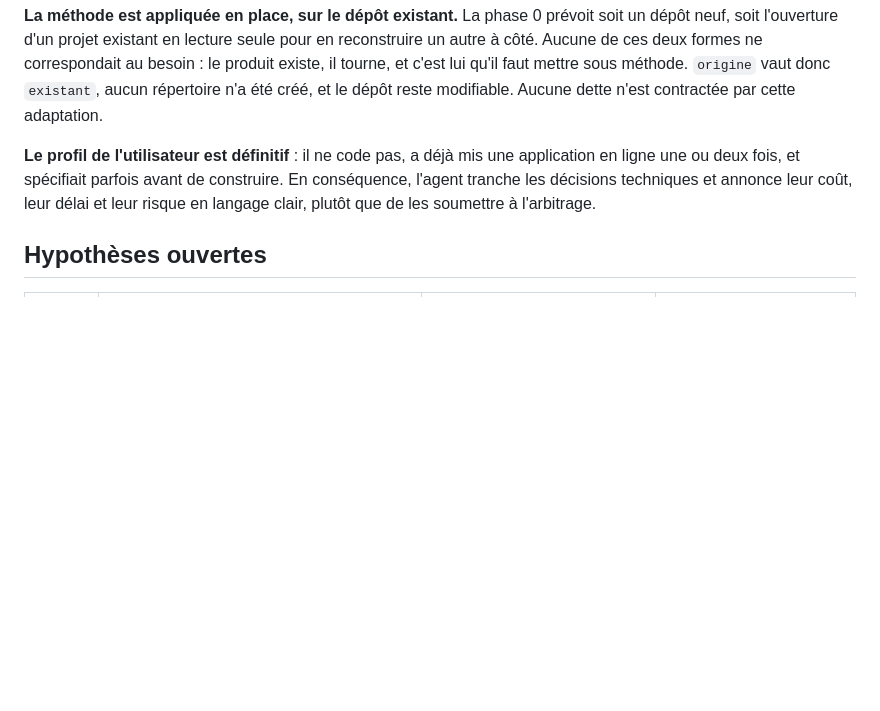
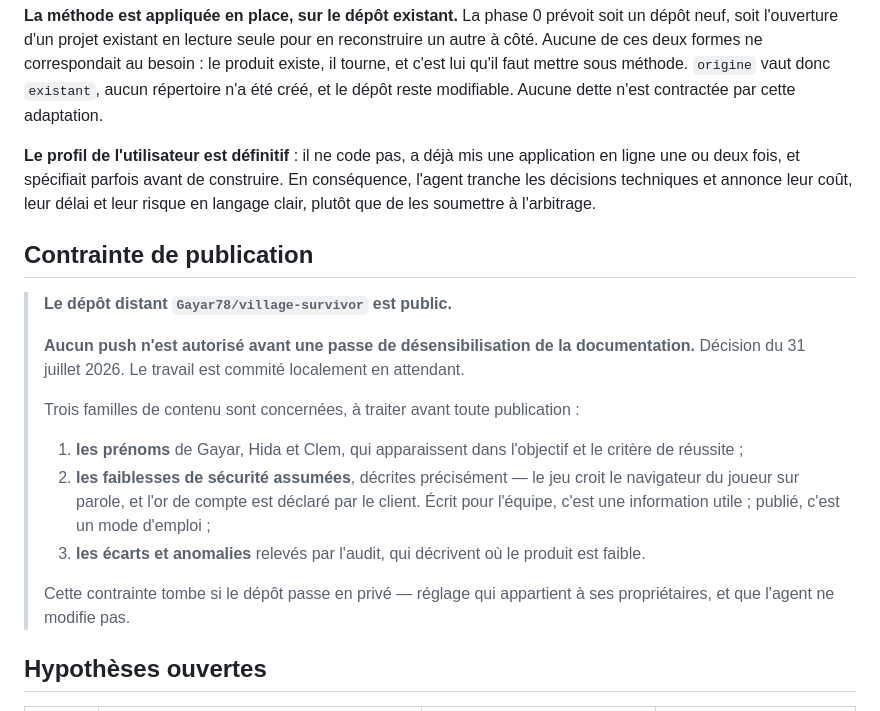
Before and after one commit to Gayar78/village-survivor, a Markdown page: docs/index.md, the part around the change. Rendered like a GitHub page; blank space fills up the shorter version.

Commit message:
docs(sdp): consigne la contrainte de désensibilisation avant publication
Le dépôt distant est public. Aucun push n'est autorisé avant une passe de
désensibilisation de la documentation : prénoms des trois membres de l'équipe,
faiblesses de sécurité assumées décrites précisément, et écarts relevés par
l'audit. Le travail reste commité localement en attendant.

Co-Authored-By: Claude Opus 5 <noreply@anthropic.com>

```diff
--- a/docs/index.md
+++ b/docs/index.md
@@ -47,6 +47,25 @@ ligne une ou deux fois, et spécifiait parfois avant de construire. En conséque
 tranche les décisions techniques et annonce leur coût, leur délai et leur risque en langage
 clair, plutôt que de les soumettre à l'arbitrage.
 
+## Contrainte de publication
+
+> **Le dépôt distant `Gayar78/village-survivor` est public.**
+>
+> **Aucun push n'est autorisé avant une passe de désensibilisation de la documentation.**
+> Décision du 31 juillet 2026. Le travail est commité localement en attendant.
+>
+> Trois familles de contenu sont concernées, à traiter avant toute publication :
+>
+> 1. **les prénoms** de Gayar, Hida et Clem, qui apparaissent dans l'objectif et le critère de
+>    réussite ;
+> 2. **les faiblesses de sécurité assumées**, décrites précisément — le jeu croit le navigateur
+>    du joueur sur parole, et l'or de compte est déclaré par le client. Écrit pour l'équipe,
+>    c'est une information utile ; publié, c'est un mode d'emploi ;
+> 3. **les écarts et anomalies** relevés par l'audit, qui décrivent où le produit est faible.
+>
+> Cette contrainte tombe si le dépôt passe en privé — réglage qui appartient à ses
+> propriétaires, et que l'agent ne modifie pas.
+
 ## Hypothèses ouvertes
 
 | ID | Décision provisoire | Impact | Validation attendue |
```
